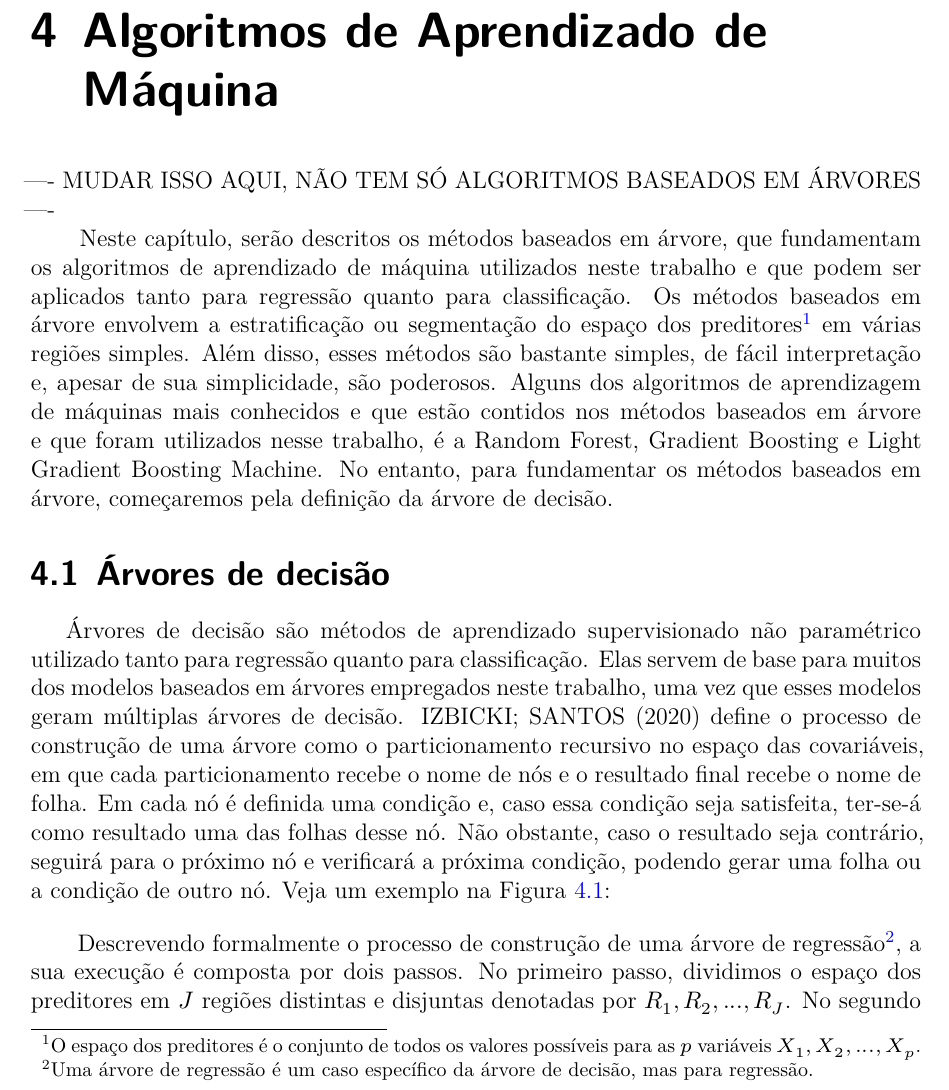
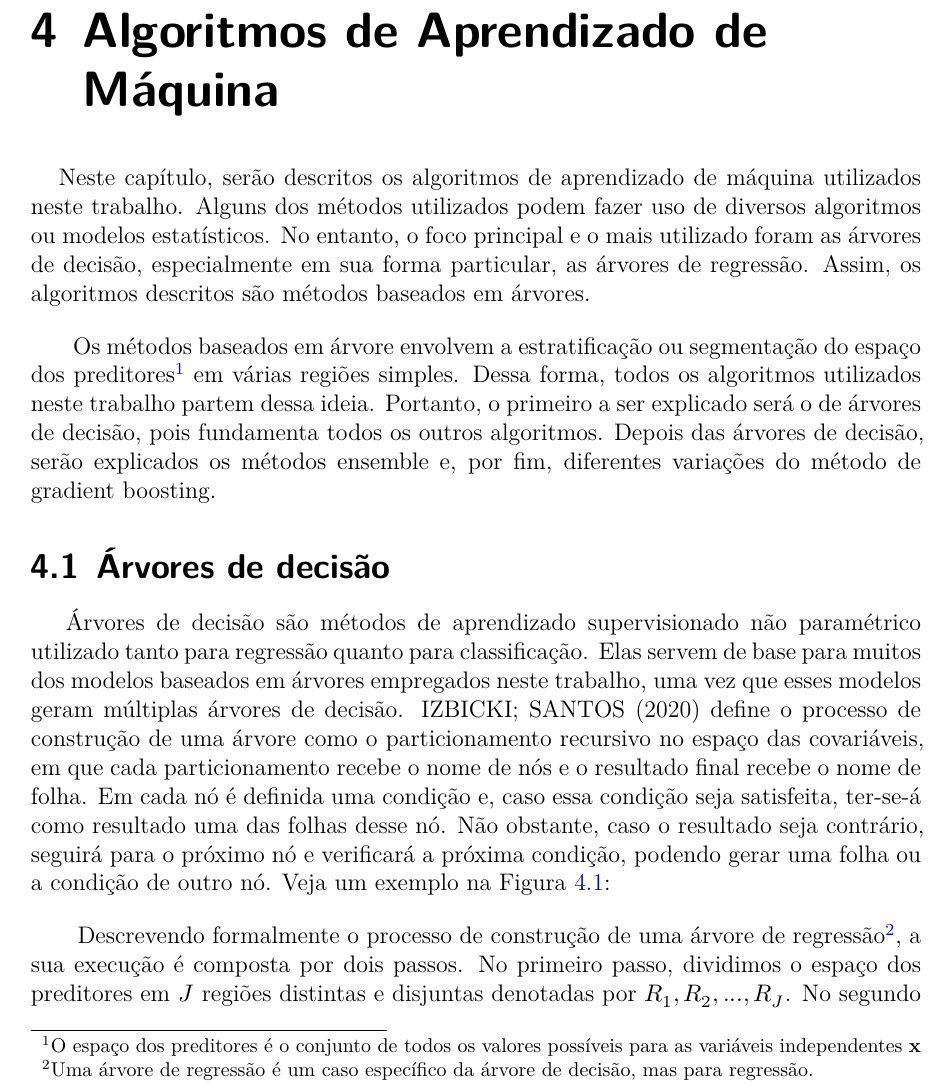
Before and after one commit to cowvin0/tcc_realestate, a Quarto document (tcc_escrita/TCC.qmd): part of page 9 of 33, cut so that both start at the same text. The pictures show the output file tcc_escrita/TCC.pdf that the author committed with the source.

Commit message:
correcting some text

```diff
--- a/tcc_escrita/TCC.qmd
+++ b/tcc_escrita/TCC.qmd
@@ -112,9 +112,12 @@ set.seed(42)
 
 # Algoritmos de Aprendizado de Máquina
 
----- MUDAR ISSO AQUI, NÃO TEM SÓ ALGORITMOS BASEADOS EM ÁRVORES ----
+\ \ \ Neste capítulo, serão descritos os algoritmos de aprendizado de máquina utilizados neste trabalho. Alguns dos métodos utilizados podem fazer uso de diversos algoritmos ou modelos estatísticos. No entanto, o foco principal e o mais utilizado foram as árvores de decisão, especialmente em sua forma particular, as árvores de regressão. Assim, os algoritmos descritos são métodos baseados em árvores.
 
-\ \ \ Neste capítulo, serão descritos os métodos baseados em árvore, que fundamentam os algoritmos de aprendizado de máquina utilizados neste trabalho e que podem ser aplicados tanto para regressão quanto para classificação. Os métodos baseados em árvore envolvem a estratificação ou segmentação do espaço dos preditores^[O espaço dos preditores é o conjunto de todos os valores possíveis para as $p$ variáveis  $X_1, X_2, ..., X_p$.] em várias regiões simples. Além disso, esses métodos são bastante simples, de fácil interpretação e, apesar de sua simplicidade, são poderosos. Alguns dos algoritmos de aprendizagem de máquinas mais conhecidos e que estão contidos nos métodos baseados em árvore e que foram utilizados nesse trabalho, é a Random Forest, Gradient Boosting e Light Gradient Boosting Machine. No entanto, para fundamentar os métodos baseados em árvore, começaremos pela definição da árvore de decisão.
+\vspace{12pt}
+
+\ \ \ Os métodos baseados em árvore envolvem a estratificação ou segmentação do espaço dos preditores^[O espaço dos preditores é o conjunto de todos os valores possíveis para as variáveis independentes $\mathbf{x}$] em várias regiões simples. Dessa forma, todos os algoritmos utilizados neste trabalho partem dessa ideia. Portanto, o primeiro a ser explicado será o de árvores de decisão, pois fundamenta todos os outros algoritmos. Depois das árvores de decisão, serão explicados os métodos ensemble e, por fim, diferentes variações do método de gradient boosting.
+
 
 ## Árvores de decisão
 
```
Also changed, not shown: tcc_escrita/TCC.pdf.
